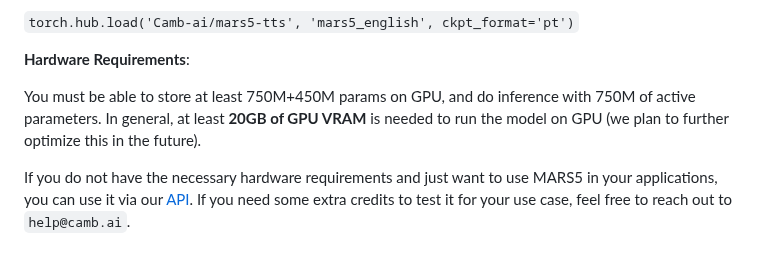
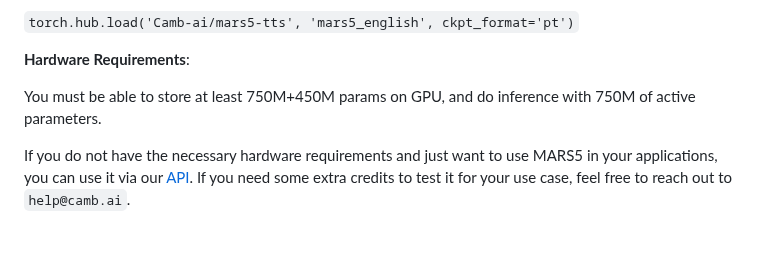
Before and after one commit to Camb-ai/MARS5-TTS, a Markdown page: README.md, the part around the change. Drawn GitHub-style.

```diff
--- a/README.md
+++ b/README.md
@@ -173,7 +173,7 @@ Or to force pytorch `.pt` format when loading the checkpoints:
 
 **Hardware Requirements**:
 
-You must be able to store at least 750M+450M params on GPU, and do inference with 750M of active parameters. In general, at least **20GB of GPU VRAM** is needed to run the model on GPU (we plan to further optimize this in the future).
+You must be able to store at least 750M+450M params on GPU, and do inference with 750M of active parameters.
 
 If you do not have the necessary hardware requirements and just want to use MARS5 in your applications, you can use it via our [API](https://docs.camb.ai/). If you need some extra credits to test it for your use case, feel free to reach out to `help@camb.ai`.
 
```
